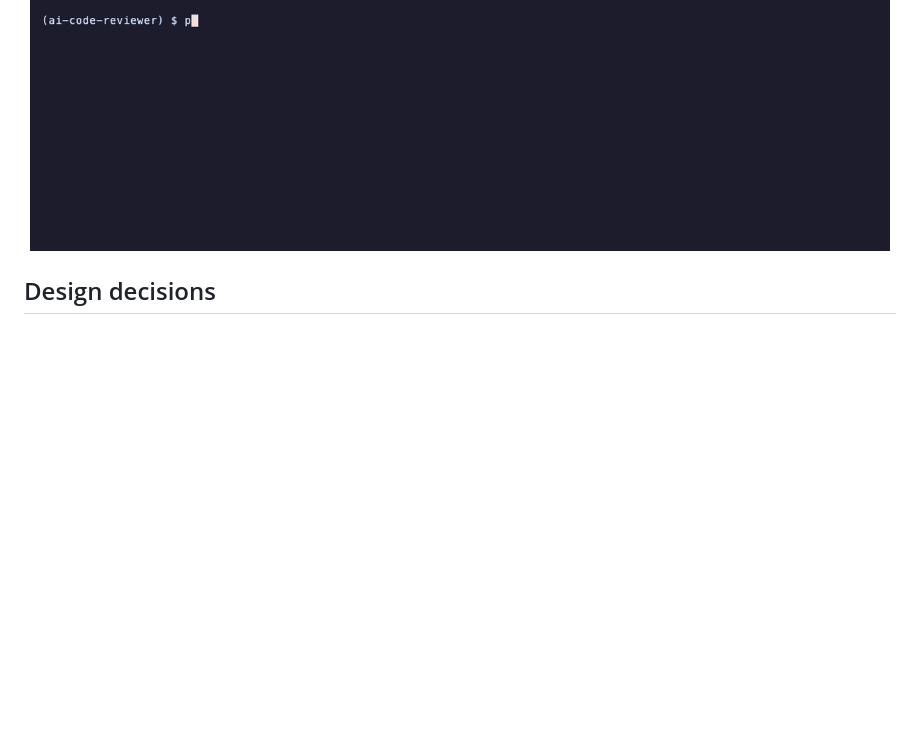
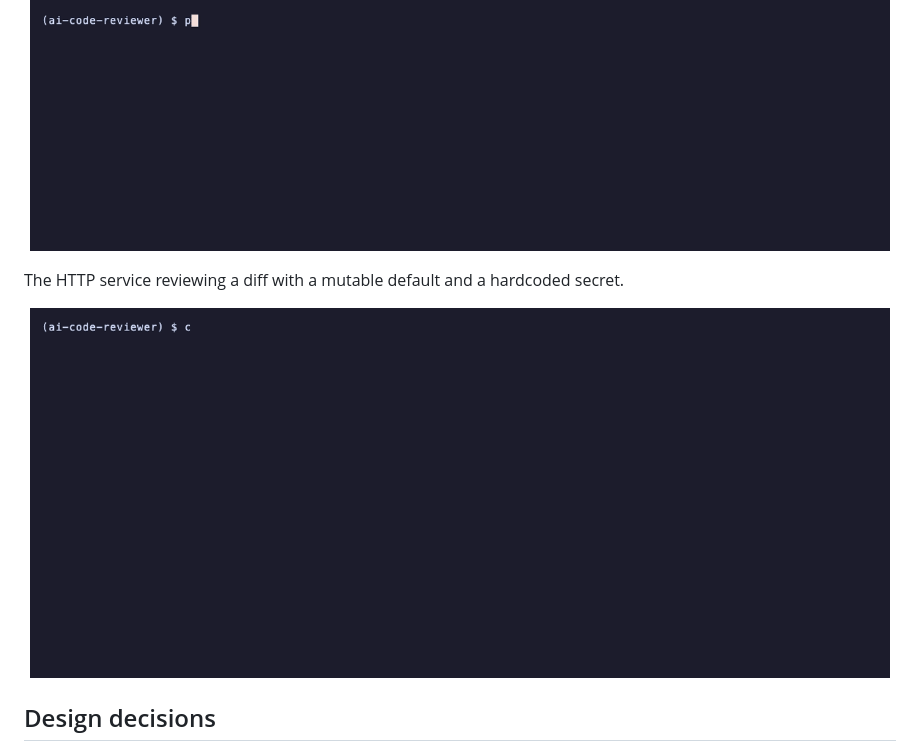
Before and after one commit to adeoluo/ai-code-reviewer, a Markdown page: README.md, the part around the change. GitHub-like rendering; pictures changed too: docs/demo/http.gif (added); blank space fills up the shorter version.

Commit message:
docs: recorded demos of the HTTP service and more commands (#2)

```diff
--- a/README.md
+++ b/README.md
@@ -159,6 +159,12 @@ Precision and recall of the reviewer on the labeled cases.
   <img src="docs/demo/evaluate.gif" alt="Precision and recall of the reviewer on the labeled cases" width="860">
 </p>
 
+The HTTP service reviewing a diff with a mutable default and a hardcoded secret.
+
+<p align="center">
+  <img src="docs/demo/http.gif" alt="The HTTP service reviewing a diff with a mutable default and a hardcoded secret" width="860">
+</p>
+
 ## Design decisions
 
 - **A provider interface with an offline fake** - keeping the model behind a protocol lets CI and
```
Also changed, not shown: 1 other file.
